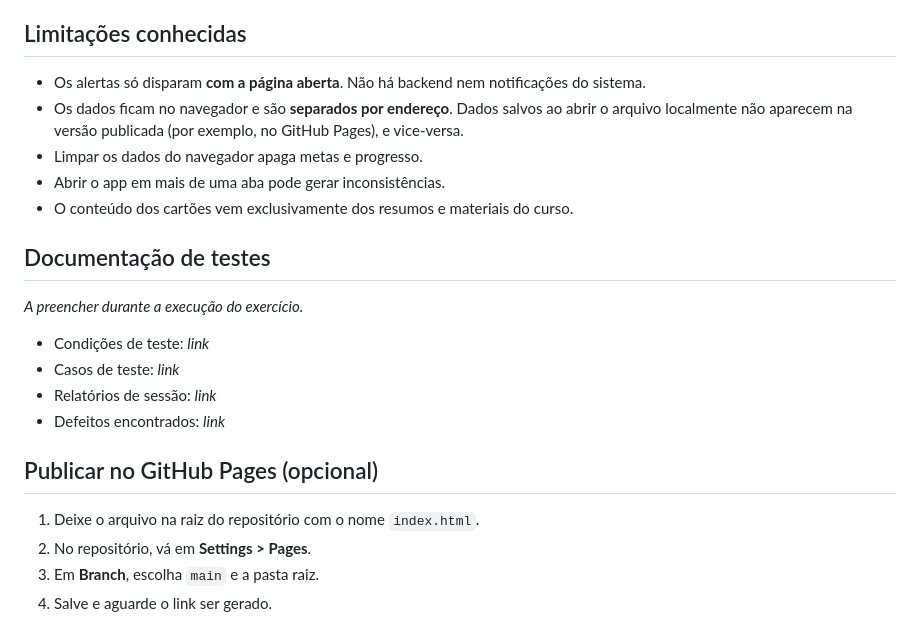
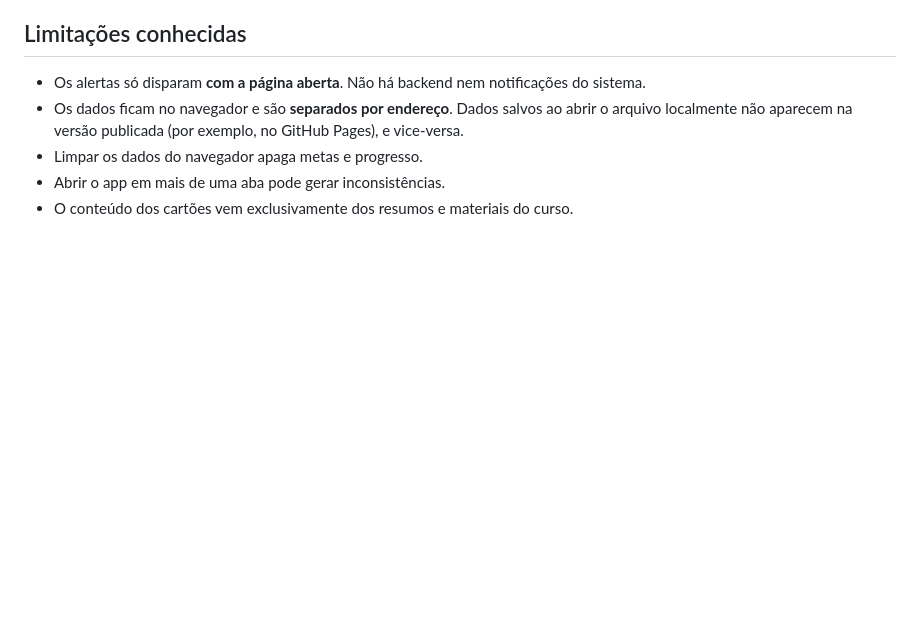
Before and after one commit to lellyhs/QA-study-tracker, a Markdown page: README.md, the part around the change. Rendered like a GitHub page; blank space fills up the shorter version.

Commit message:
Ajustando readme

```diff
--- a/README.md
+++ b/README.md
@@ -74,19 +74,3 @@ Regras definidas para permitir a aplicação das técnicas de modelagem de teste
 - Limpar os dados do navegador apaga metas e progresso.
 - Abrir o app em mais de uma aba pode gerar inconsistências.
 - O conteúdo dos cartões vem exclusivamente dos resumos e materiais do curso.
-
-## Documentação de testes
-
-_A preencher durante a execução do exercício._
-
-- Condições de teste: _link_
-- Casos de teste: _link_
-- Relatórios de sessão: _link_
-- Defeitos encontrados: _link_
-
-## Publicar no GitHub Pages (opcional)
-
-1. Deixe o arquivo na raiz do repositório com o nome `index.html`.
-2. No repositório, vá em **Settings > Pages**.
-3. Em **Branch**, escolha `main` e a pasta raiz.
-4. Salve e aguarde o link ser gerado.
```
